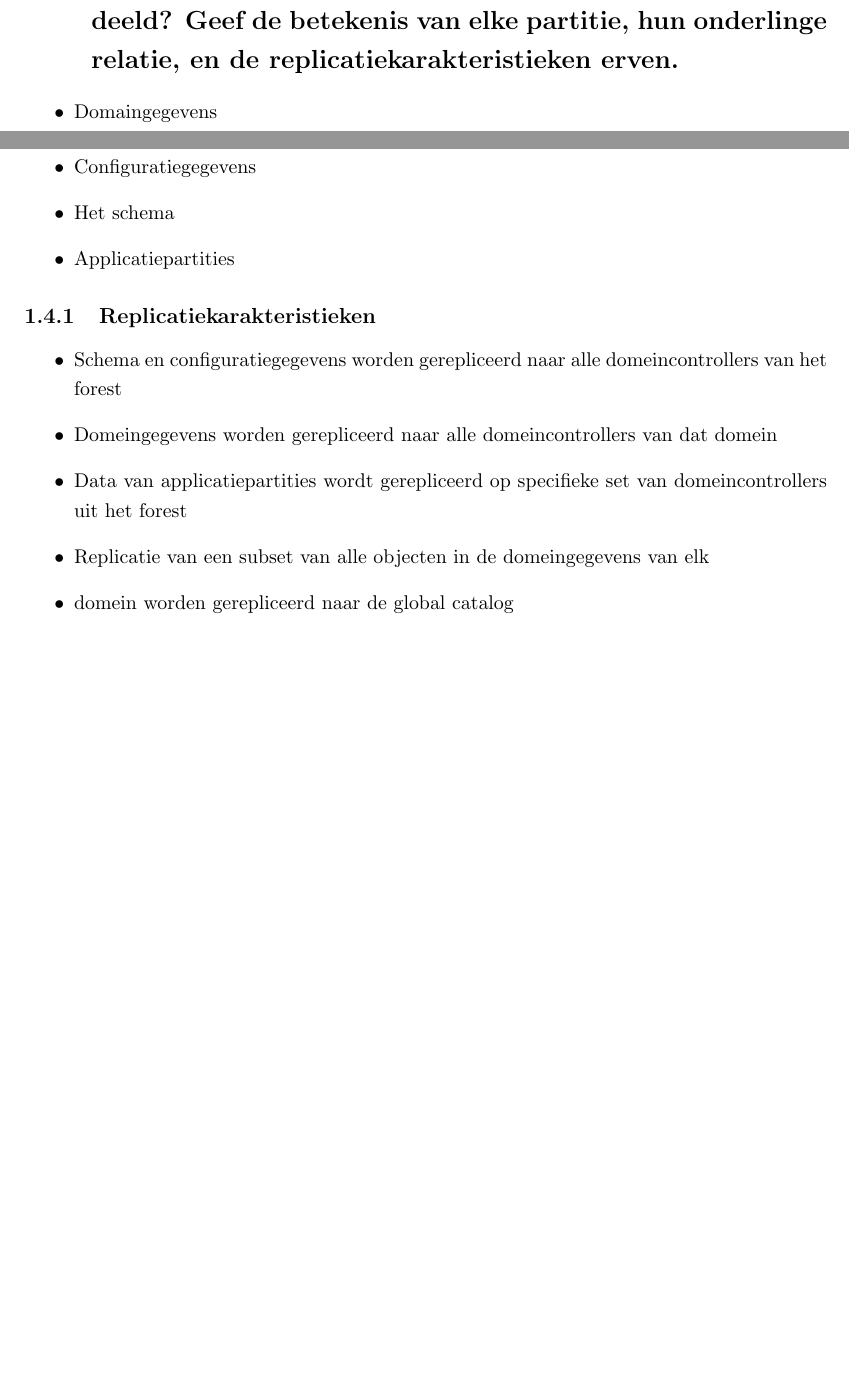
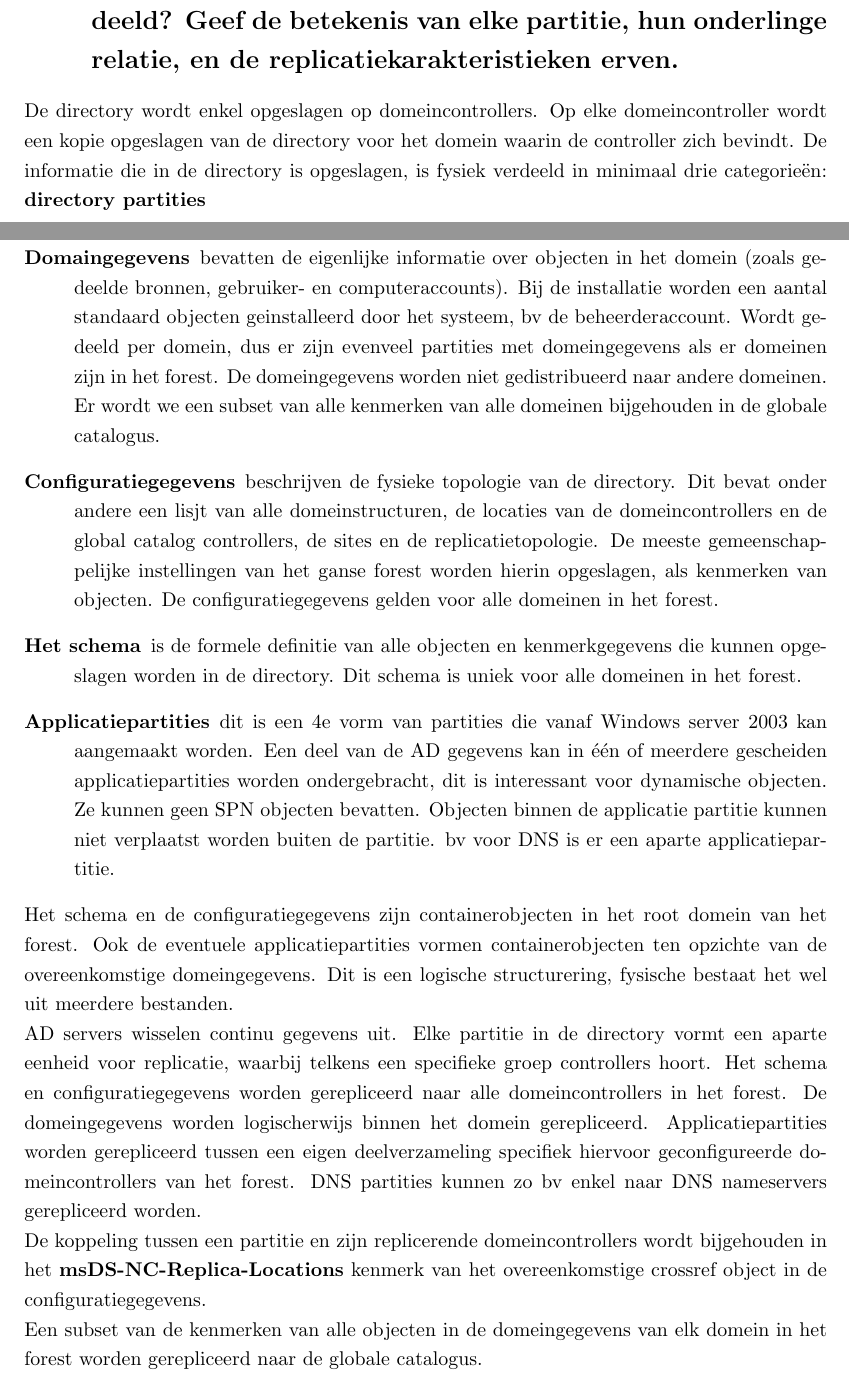
Before and after one commit to iii/tiwi-windows, a LaTeX book (main.tex, which reads mondeling/1.tex): two parts of pages 5 and 6 of 17, joined at a grey line, cut so that both start at the same text, the shorter picture padded with empty space. Compiled offline with pdfLaTeX; the source files are stored in an older character set and shown here as Unicode.

Commit message:
De verschillende directory partities besproken

```diff
--- a/mondeling/1.tex
+++ b/mondeling/1.tex
@@ -124,22 +118,57 @@ attributen voor hun instanties. Bespreek deze klassen en attributen}
 betekenis van elke partitie, hun onderlinge relatie, en de
 replicatiekarakteristieken erven.}
 
-\begin{itemize}
-	\item Domaingegevens
-	\item Configuratiegegevens
-	\item Het schema
-	\item Applicatiepartities
-\end{itemize}
+De directory wordt enkel opgeslagen op domeincontrollers. Op elke
+domeincontroller wordt een kopie opgeslagen van de directory voor het domein
+waarin de controller zich bevindt. De informatie die in de directory is
+opgeslagen, is fysiek verdeeld in minimaal drie categorieën: \begrip{directory
+partities}
+\begin{description}
+	\item[Domaingegevens] bevatten de eigenlijke informatie over objecten in
+		het domein (zoals gedeelde bronnen, gebruiker- en
+		computeraccounts). Bij de installatie worden een aantal
+		standaard objecten geinstalleerd door het systeem, bv de
+		beheerderaccount. Wordt gedeeld per domein, dus er zijn evenveel
+		partities met domeingegevens als er domeinen zijn in het forest.
+		De domeingegevens worden niet gedistribueerd naar andere
+		domeinen. Er wordt we een subset van alle kenmerken van alle
+		domeinen bijgehouden in de globale catalogus.
+	\item[Configuratiegegevens] beschrijven de fysieke topologie van de
+		directory. Dit bevat onder andere een lisjt van alle
+		domeinstructuren, de locaties van de domeincontrollers en de
+		global catalog controllers, de sites en de replicatietopologie.
+		De meeste gemeenschappelijke instellingen van het ganse forest
+		worden hierin opgeslagen, als kenmerken van objecten. De
+		configuratiegegevens gelden voor alle domeinen in het forest.
+	\item[Het schema] is de formele definitie van alle objecten en
+		kenmerkgegevens die kunnen opgeslagen worden in de directory.
+		Dit schema is uniek voor alle domeinen in het forest.
+	\item[Applicatiepartities] dit is een 4e vorm van partities die vanaf
+		Windows server 2003 kan aangemaakt worden. Een deel van de AD
+		gegevens kan in één of meerdere gescheiden applicatiepartities
+		worden ondergebracht, dit is interessant voor dynamische
+		objecten. Ze kunnen geen SPN objecten bevatten.  Objecten binnen
+		de applicatie partitie kunnen niet verplaatst worden buiten de
+		partitie. bv voor DNS is er een aparte applicatiepartitie.
+\end{description}
 
-\subsection{Replicatiekarakteristieken}
+Het schema en de configuratiegegevens zijn containerobjecten in het root domein
+van het forest. Ook de eventuele applicatiepartities vormen containerobjecten
+ten opzichte van de overeenkomstige domeingegevens. Dit is een logische
+structurering, fysische bestaat het wel uit meerdere bestanden.
 
-\begin{itemize}
-	\item Schema en configuratiegegevens worden gerepliceerd naar alle
-		domeincontrollers van het forest
-	\item Domeingegevens worden gerepliceerd naar alle domeincontrollers van
-		dat domein
-	\item Data van applicatiepartities wordt gerepliceerd op specifieke set
-		van domeincontrollers uit het forest
-	\item Replicatie van een subset van alle objecten in de domeingegevens van elk
-	\item domein worden gerepliceerd naar de global catalog
-\end{itemize}
+AD servers wisselen continu gegevens uit. Elke partitie in de directory vormt
+een aparte eenheid voor replicatie, waarbij telkens een specifieke groep
+controllers hoort. Het schema en configuratiegegevens worden gerepliceerd naar
+alle domeincontrollers in het forest. De domeingegevens worden logischerwijs
+binnen het domein gerepliceerd. Applicatiepartities worden gerepliceerd tussen
+een eigen deelverzameling specifiek hiervoor geconfigureerde domeincontrollers
+van het forest. DNS partities kunnen zo bv enkel naar DNS nameservers
+gerepliceerd worden.
+
+De koppeling tussen een partitie en zijn replicerende domeincontrollers wordt
+bijgehouden in het \begrip{msDS-NC-Replica-Locations} kenmerk van het
+overeenkomstige crossref object in de configuratiegegevens.
+
+Een subset van de kenmerken van alle objecten in de domeingegevens van elk
+domein in het forest worden gerepliceerd naar de globale catalogus.
```
Also changed, not shown: mondeling/1.tex (6 more changed lines).
